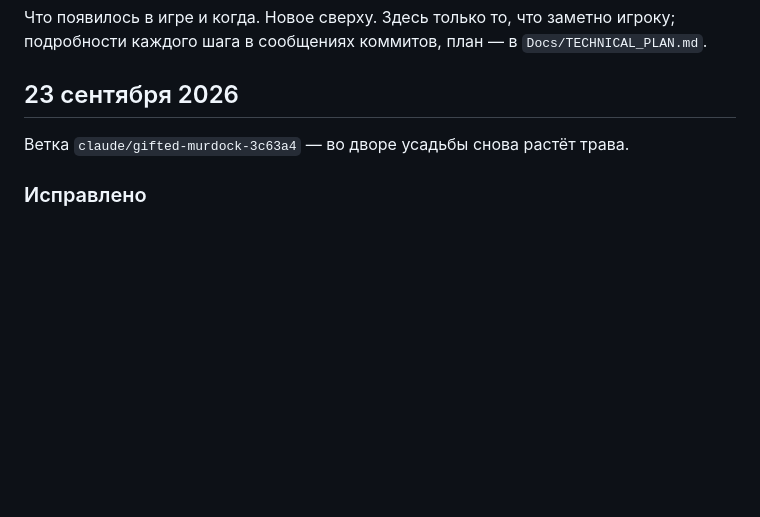
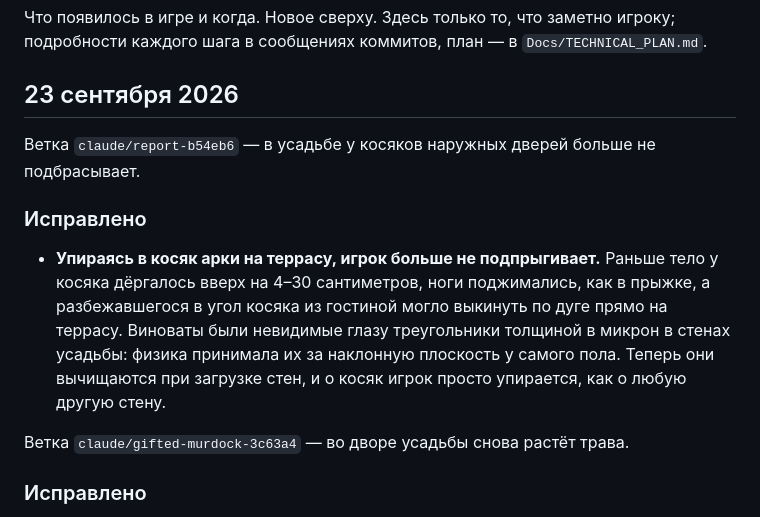
Before and after one commit to andmakerX/kak-pylesosit, a Markdown page: changelog.md, the part around the change. GitHub-like rendering; blank space fills up the shorter version.

Commit message:
Лента из f5dd205, 23.09.2026 23:12

```diff
--- a/changelog.md
+++ b/changelog.md
@@ -4,6 +4,17 @@
 подробности каждого шага в сообщениях коммитов, план — в `Docs/TECHNICAL_PLAN.md`.
 
 ## 23 сентября 2026
+
+Ветка `claude/report-b54eb6` — в усадьбе у косяков наружных дверей больше не подбрасывает.
+
+### Исправлено
+
+- **Упираясь в косяк арки на террасу, игрок больше не подпрыгивает.** Раньше тело у косяка
+  дёргалось вверх на 4–30 сантиметров, ноги поджимались, как в прыжке, а разбежавшегося в
+  угол косяка из гостиной могло выкинуть по дуге прямо на террасу. Виноваты были невидимые
+  глазу треугольники толщиной в микрон в стенах усадьбы: физика принимала их за наклонную
+  плоскость у самого пола. Теперь они вычищаются при загрузке стен, и о косяк игрок просто
+  упирается, как о любую другую стену.
 
 Ветка `claude/gifted-murdock-3c63a4` — во дворе усадьбы снова растёт трава.
 
```
